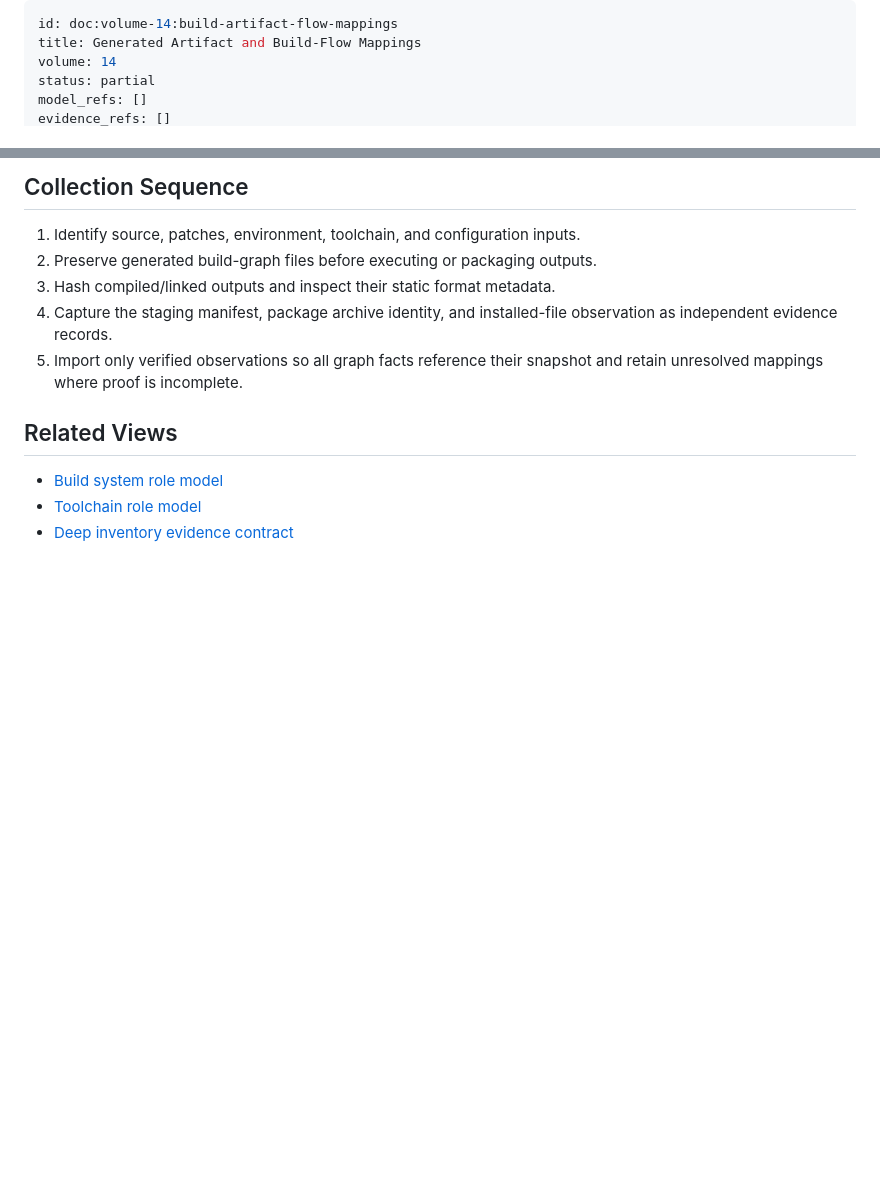
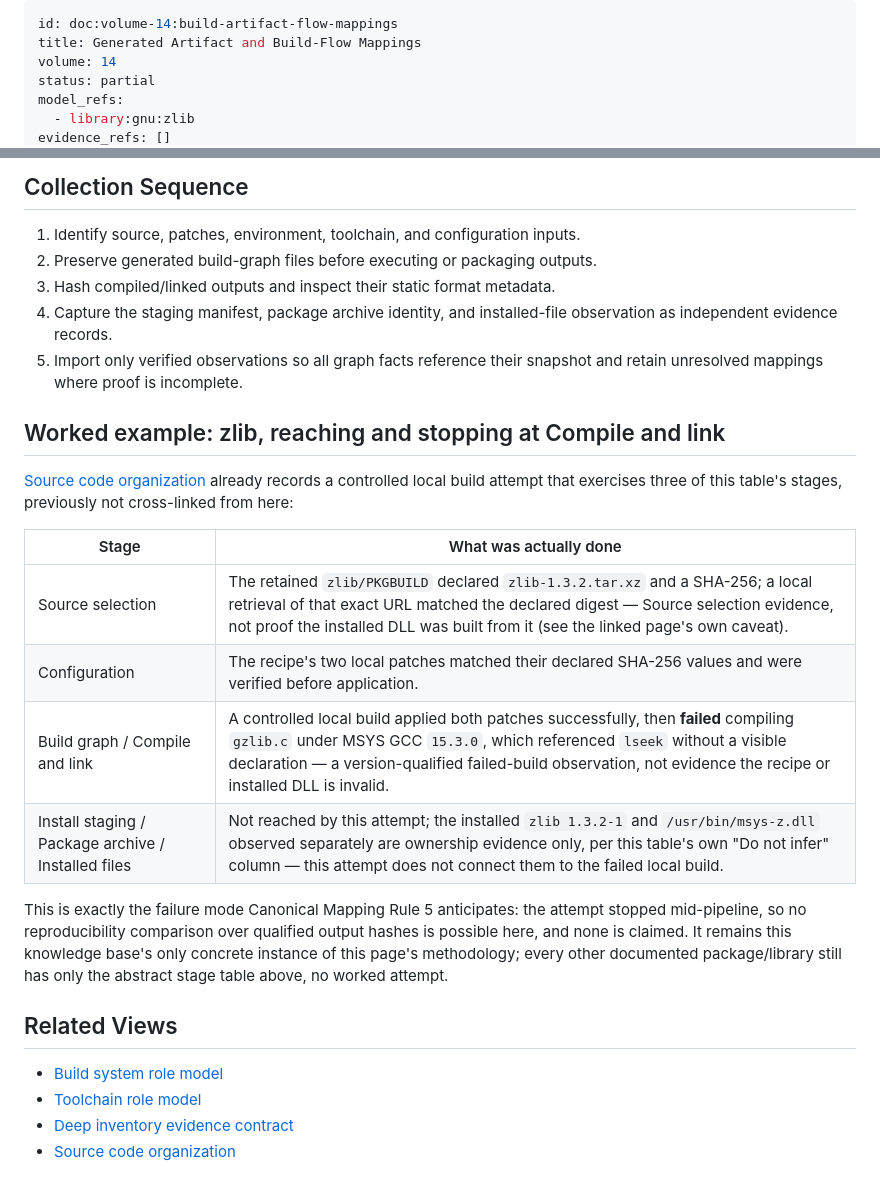
Before and after one commit to baileyrd/AKB, a Markdown page: docs/BUILD-ARTIFACT-FLOW-MAPPINGS.md, 2 parts joined by grey strips. Drawn GitHub-style; blank space fills up the shorter version.

Commit message:
cross-link the zlib build attempt as build-artifact-flow's first worked example
Co-Authored-By: Claude Sonnet 5 <noreply@anthropic.com>

```diff
--- a/docs/BUILD-ARTIFACT-FLOW-MAPPINGS.md
+++ b/docs/BUILD-ARTIFACT-FLOW-MAPPINGS.md
@@ -3,5 +3,6 @@ id: doc:volume-14:build-artifact-flow-mappings
 title: Generated Artifact and Build-Flow Mappings
 volume: 14
 status: partial
-model_refs: []
+model_refs:
+  - library:gnu:zlib
 evidence_refs: []
@@ -65,8 +66,29 @@ flowchart LR
 5. Import only verified observations so all graph facts reference their
    snapshot and retain unresolved mappings where proof is incomplete.
 
+## Worked example: zlib, reaching and stopping at Compile and link
+
+[Source code organization](SOURCE-CODE-ORGANIZATION.md#bounded-provenance-slice-zlib)
+already records a controlled local build attempt that exercises three of
+this table's stages, previously not cross-linked from here:
+
+| Stage | What was actually done |
+| --- | --- |
+| Source selection | The retained `zlib/PKGBUILD` declared `zlib-1.3.2.tar.xz` and a SHA-256; a local retrieval of that exact URL matched the declared digest — Source selection evidence, not proof the installed DLL was built from it (see the linked page's own caveat). |
+| Configuration | The recipe's two local patches matched their declared SHA-256 values and were verified before application. |
+| Build graph / Compile and link | A controlled local build applied both patches successfully, then **failed** compiling `gzlib.c` under MSYS GCC `15.3.0`, which referenced `lseek` without a visible declaration — a version-qualified failed-build observation, not evidence the recipe or installed DLL is invalid. |
+| Install staging / Package archive / Installed files | Not reached by this attempt; the installed `zlib 1.3.2-1` and `/usr/bin/msys-z.dll` observed separately are ownership evidence only, per this table's own "Do not infer" column — this attempt does not connect them to the failed local build. |
+
+This is exactly the failure mode Canonical Mapping Rule 5 anticipates:
+the attempt stopped mid-pipeline, so no reproducibility comparison over
+qualified output hashes is possible here, and none is claimed. It
+remains this knowledge base's only concrete instance of this page's
+methodology; every other documented package/library still has only the
+abstract stage table above, no worked attempt.
+
 ## Related Views
 
 - [Build system role model](BUILD-SYSTEM-ROLE-MODEL.md)
 - [Toolchain role model](TOOLCHAIN-ROLE-MODEL.md)
 - [Deep inventory evidence contract](DEEP-INVENTORY-CONTRACT.md)
+- [Source code organization](SOURCE-CODE-ORGANIZATION.md)
```
Also changed, not shown: other parts of docs/BUILD-ARTIFACT-FLOW-MAPPINGS.md (+1 -1 lines), docs/VOLUME-COVERAGE-LEDGER.md (+1 -1 lines).
